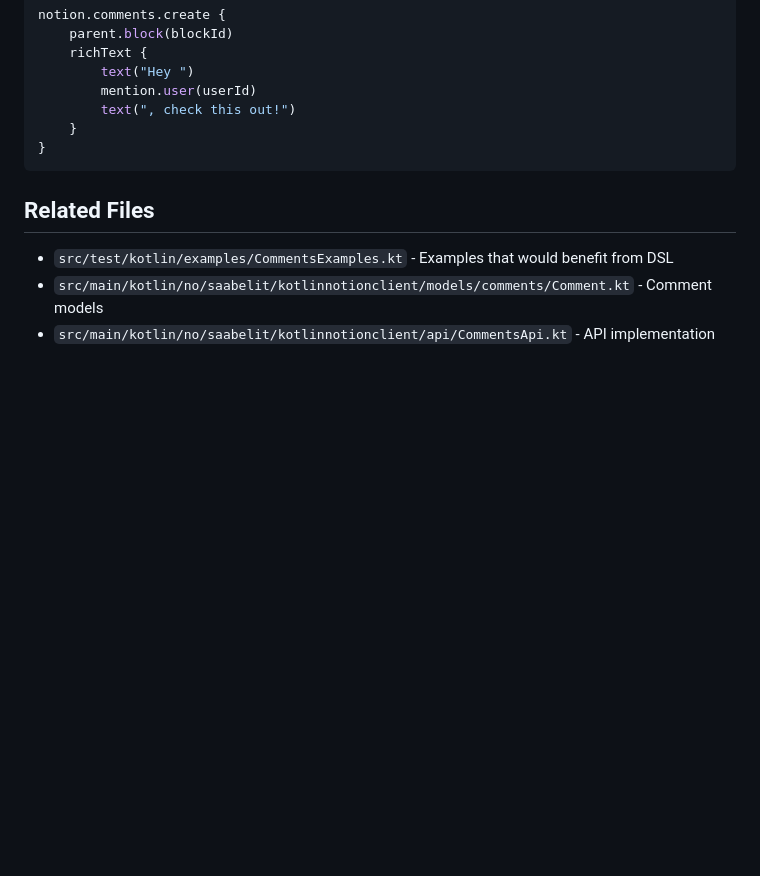
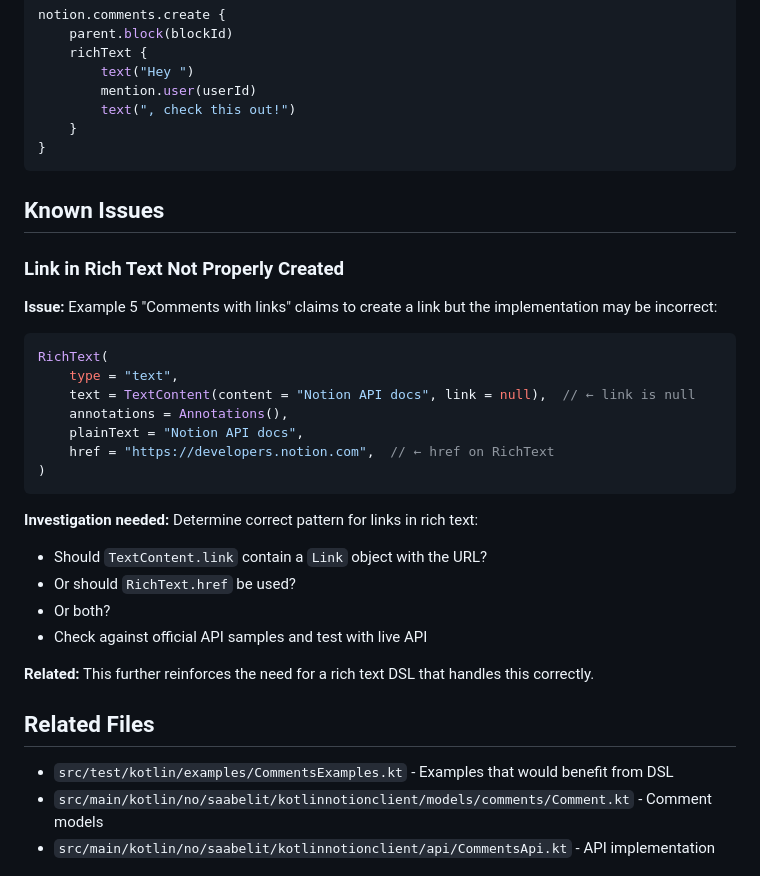
Before and after one commit to jsaabel/kotlin-notion-client, a Markdown page: journal/2025_10_06_03_comments_examples_complete_dsl_missing.md, the part around the change. Drawn GitHub-style; blank space fills up the shorter version.

Commit message:
docs: add link creation issue to Comments journal
Document that Example 5 "Comments with links" may not be creating
links correctly - TextContent.link is null while RichText.href is set.

Investigation needed to determine correct pattern for links in rich
text. This further reinforces the need for a rich text DSL that
handles link creation correctly.

🤖 Generated with [Claude Code](https://claude.com/claude-code)

Co-Authored-By: Claude <noreply@anthropic.com>

````diff
--- a/journal/2025_10_06_03_comments_examples_complete_dsl_missing.md
+++ b/journal/2025_10_06_03_comments_examples_complete_dsl_missing.md
@@ -120,6 +120,28 @@ notion.comments.create {
 }
 ```
 
+## Known Issues
+
+### Link in Rich Text Not Properly Created
+**Issue:** Example 5 "Comments with links" claims to create a link but the implementation may be incorrect:
+```kotlin
+RichText(
+    type = "text",
+    text = TextContent(content = "Notion API docs", link = null),  // ← link is null
+    annotations = Annotations(),
+    plainText = "Notion API docs",
+    href = "https://developers.notion.com",  // ← href on RichText
+)
+```
+
+**Investigation needed:** Determine correct pattern for links in rich text:
+- Should `TextContent.link` contain a `Link` object with the URL?
+- Or should `RichText.href` be used?
+- Or both?
+- Check against official API samples and test with live API
+
+**Related:** This further reinforces the need for a rich text DSL that handles this correctly.
+
 ## Related Files
 - `src/test/kotlin/examples/CommentsExamples.kt` - Examples that would benefit from DSL
 - `src/main/kotlin/no/saabelit/kotlinnotionclient/models/comments/Comment.kt` - Comment models
````
